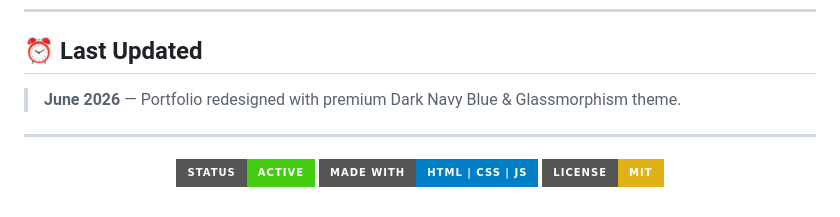
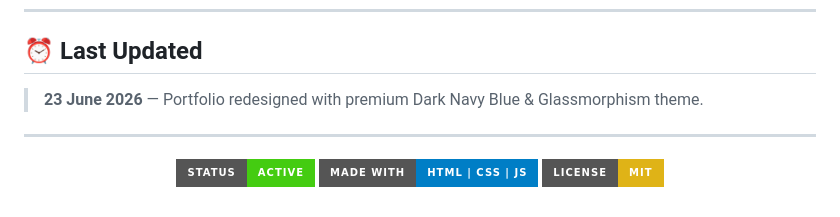
Before and after one commit to arjun906130/-Portfolio-, a Markdown page: README.md, the part around the change. Drawn GitHub-style; badges without logos.

Commit message:
docs: update last-updated date to 23 June 2026

```diff
--- a/README.md
+++ b/README.md
@@ -89,7 +89,7 @@ If you would like to collaborate on a project or discuss career opportunities, f
 
 ## ⏰ Last Updated
 
-> **June 2026** — Portfolio redesigned with premium Dark Navy Blue & Glassmorphism theme.
+> **23 June 2026** — Portfolio redesigned with premium Dark Navy Blue & Glassmorphism theme.
 
 ---
 
```
